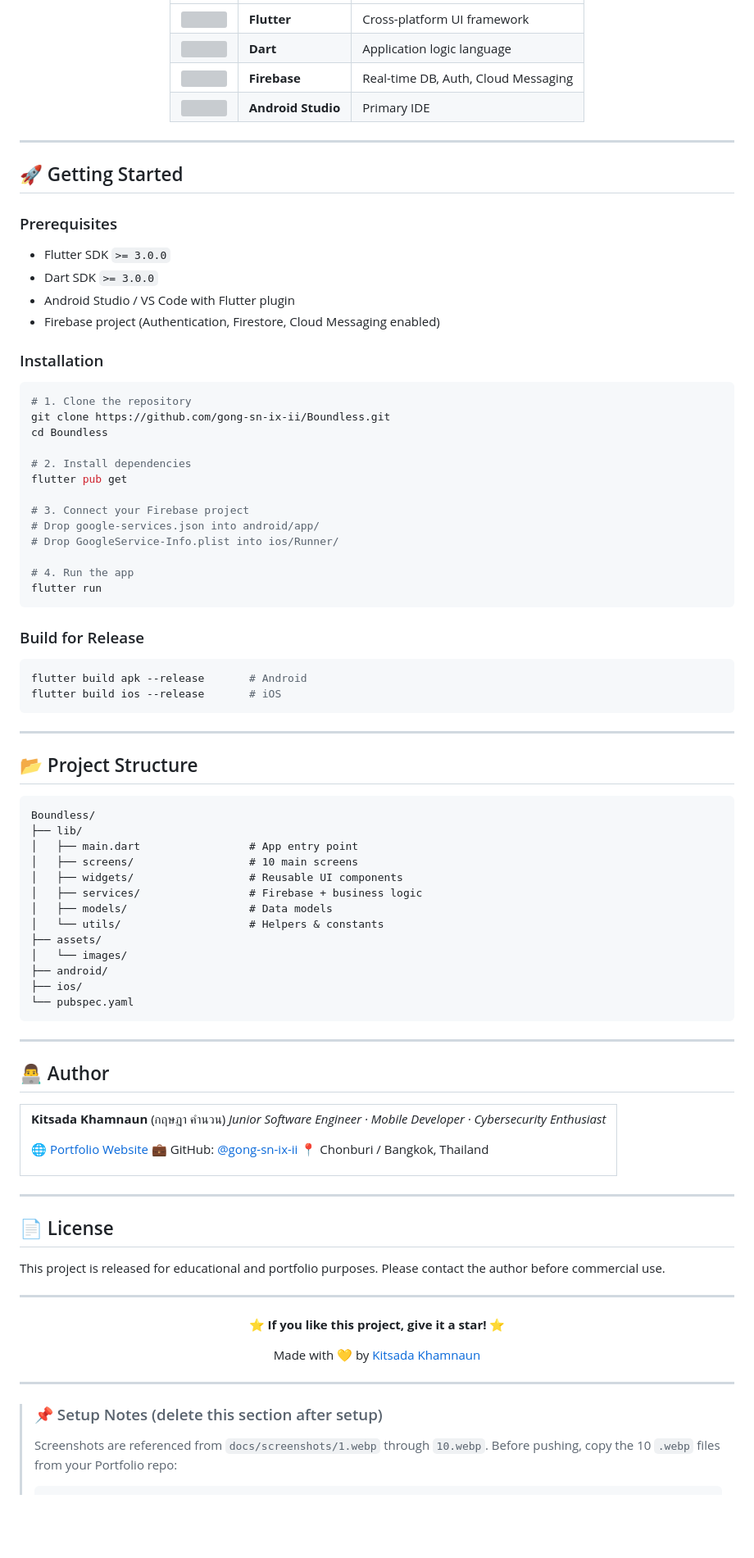
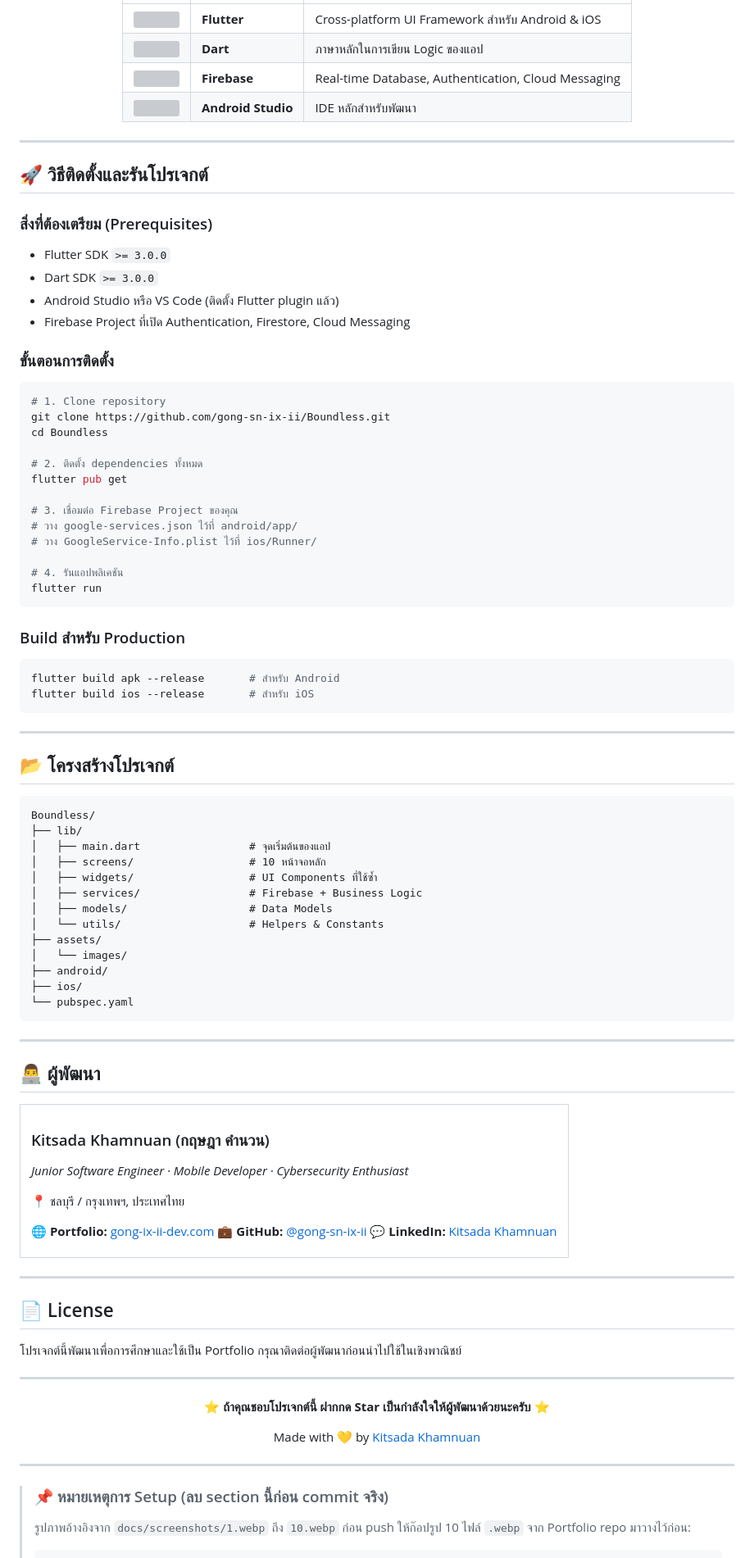
Before and after one commit to gong-sn-ix-ii/Boundless, a Markdown page: README.md, the part around one of its changes. Shown at 82% size. Drawn GitHub-style; blank space fills up the shorter version; grey boxes are pictures that could not be loaded.

````diff
--- a/README.md
+++ b/README.md
@@ -146,60 +148,60 @@
 |---|---|---|
-| <img src="https://cdn.jsdelivr.net/gh/devicons/devicon/icons/flutter/flutter-original.svg" width="40"/> | **Flutter** | Cross-platform UI framework |
-| <img src="https://cdn.jsdelivr.net/gh/devicons/devicon/icons/dart/dart-original.svg" width="40"/> | **Dart** | Application logic language |
-| <img src="https://cdn.jsdelivr.net/gh/devicons/devicon/icons/firebase/firebase-plain.svg" width="40"/> | **Firebase** | Real-time DB, Auth, Cloud Messaging |
-| <img src="https://cdn.jsdelivr.net/gh/devicons/devicon/icons/androidstudio/androidstudio-original.svg" width="40"/> | **Android Studio** | Primary IDE |
+| <img src="https://cdn.jsdelivr.net/gh/devicons/devicon/icons/flutter/flutter-original.svg" width="40"/> | **Flutter** | Cross-platform UI Framework สำหรับ Android & iOS |
+| <img src="https://cdn.jsdelivr.net/gh/devicons/devicon/icons/dart/dart-original.svg" width="40"/> | **Dart** | ภาษาหลักในการเขียน Logic ของแอป |
+| <img src="https://cdn.jsdelivr.net/gh/devicons/devicon/icons/firebase/firebase-plain.svg" width="40"/> | **Firebase** | Real-time Database, Authentication, Cloud Messaging |
+| <img src="https://cdn.jsdelivr.net/gh/devicons/devicon/icons/androidstudio/androidstudio-original.svg" width="40"/> | **Android Studio** | IDE หลักสำหรับพัฒนา |
 
 </div>
 
 ---
 
-## 🚀 Getting Started
+## 🚀 วิธีติดตั้งและรันโปรเจกต์
 
-### Prerequisites
+### สิ่งที่ต้องเตรียม (Prerequisites)
 
 - Flutter SDK `>= 3.0.0`
 - Dart SDK `>= 3.0.0`
-- Android Studio / VS Code with Flutter plugin
-- Firebase project (Authentication, Firestore, Cloud Messaging enabled)
+- Android Studio หรือ VS Code (ติดตั้ง Flutter plugin แล้ว)
+- Firebase Project ที่เปิด Authentication, Firestore, Cloud Messaging
 
-### Installation
+### ขั้นตอนการติดตั้ง
 
 ```bash
-# 1. Clone the repository
+# 1. Clone repository
 git clone https://github.com/gong-sn-ix-ii/Boundless.git
 cd Boundless
 
-# 2. Install dependencies
+# 2. ติดตั้ง dependencies ทั้งหมด
 flutter pub get
 
-# 3. Connect your Firebase project
-# Drop google-services.json into android/app/
-# Drop GoogleService-Info.plist into ios/Runner/
+# 3. เชื่อมต่อ Firebase Project ของคุณ
+# วาง google-services.json ไว้ที่ android/app/
+# วาง GoogleService-Info.plist ไว้ที่ ios/Runner/
 
-# 4. Run the app
+# 4. รันแอปพลิเคชัน
 flutter run
 ```
 
-### Build for Release
+### Build สำหรับ Production
 
 ```bash
-flutter build apk --release       # Android
-flutter build ios --release       # iOS
+flutter build apk --release       # สำหรับ Android
+flutter build ios --release       # สำหรับ iOS
 ```
 
 ---
 
-## 📂 Project Structure
+## 📂 โครงสร้างโปรเจกต์
 
 ```
 Boundless/
 ├── lib/
-│   ├── main.dart                 # App entry point
-│   ├── screens/                  # 10 main screens
-│   ├── widgets/                  # Reusable UI components
-│   ├── services/                 # Firebase + business logic
-│   ├── models/                   # Data models
-│   └── utils/                    # Helpers & constants
+│   ├── main.dart                 # จุดเริ่มต้นของแอป
+│   ├── screens/                  # 10 หน้าจอหลัก
+│   ├── widgets/                  # UI Components ที่ใช้ซ้ำ
+│   ├── services/                 # Firebase + Business Logic
+│   ├── models/                   # Data Models
+│   └── utils/                    # Helpers & Constants
 ├── assets/
 │   └── images/
 ├── android/
@@ -209,18 +211,21 @@ Boundless/
 
 ---
 
-## 👨‍💻 Author
+## 👨‍💻 ผู้พัฒนา
 
 <table>
 <tr>
 <td>
 
-**Kitsada Khamnaun** (กฤษฎา คำนวน)
+### Kitsada Khamnuan (กฤษฎา คำนวน)
+
 *Junior Software Engineer · Mobile Developer · Cybersecurity Enthusiast*
 
-🌐 [Portfolio Website](https://github.com/gong-sn-ix-ii)
-💼 GitHub: [@gong-sn-ix-ii](https://github.com/gong-sn-ix-ii)
-📍 Chonburi / Bangkok, Thailand
+📍 ชลบุรี / กรุงเทพฯ, ประเทศไทย
+
+🌐 **Portfolio:** [gong-ix-ii-dev.com](https://gong-ix-ii-dev.com)
+💼 **GitHub:** [@gong-sn-ix-ii](https://github.com/gong-sn-ix-ii)
+💬 **LinkedIn:** [Kitsada Khamnuan](https://www.linkedin.com/in/kitsada-khamnuan-2a6729407/)
 
 </td>
 </tr>
@@ -230,22 +235,22 @@ Boundless/
 
 ## 📄 License
 
-This project is released for educational and portfolio purposes. Please contact the author before commercial use.
+โปรเจกต์นี้พัฒนาเพื่อการศึกษาและใช้เป็น Portfolio กรุณาติดต่อผู้พัฒนาก่อนนำไปใช้ในเชิงพาณิชย์
 
 ---
 
 <div align="center">
 
-**⭐ If you like this project, give it a star! ⭐**
+**⭐ ถ้าคุณชอบโปรเจกต์นี้ ฝากกด Star เป็นกำลังใจให้ผู้พัฒนาด้วยนะครับ ⭐**
 
-Made with 💛 by [Kitsada Khamnaun](https://github.com/gong-sn-ix-ii)
+Made with 💛 by [Kitsada Khamnuan](https://gong-ix-ii-dev.com)
 
 </div>
 
 ---
 
-> ### 📌 Setup Notes (delete this section after setup)
+> ### 📌 หมายเหตุการ Setup (ลบ section นี้ก่อน commit จริง)
 >
-> Screenshots are referenced from `docs/screenshots/1.webp` through `10.webp`. Before pushing, copy the 10 `.webp` files from your Portfolio repo:
+> รูปภาพอ้างอิงจาก `docs/screenshots/1.webp` ถึง `10.webp` ก่อน push ให้ก๊อปรูป 10 ไฟล์ `.webp` จาก Portfolio repo มาวางไว้ก่อน:
 >
 > ```
````
Also changed, not shown: other parts of README.md (+42 -41 lines).
